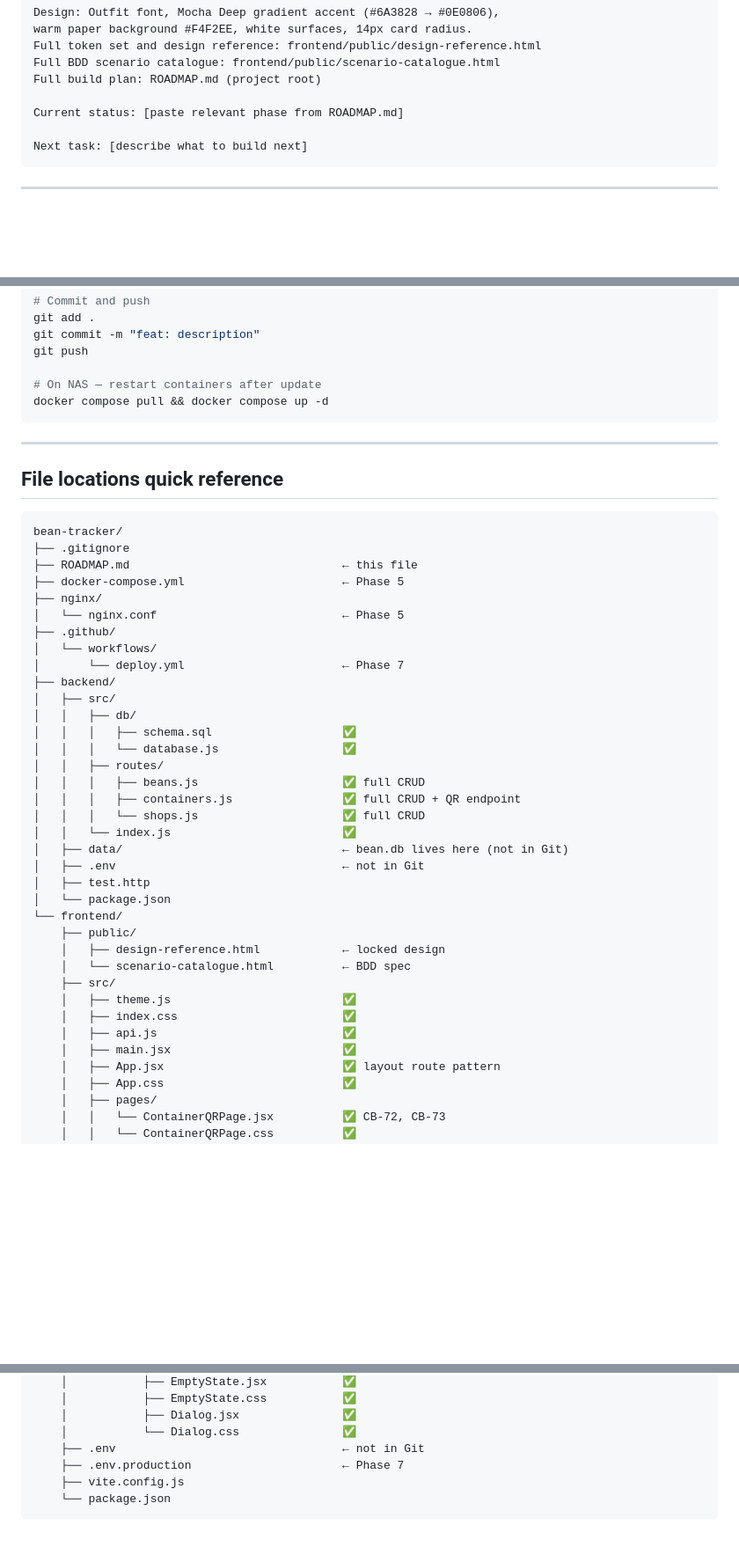
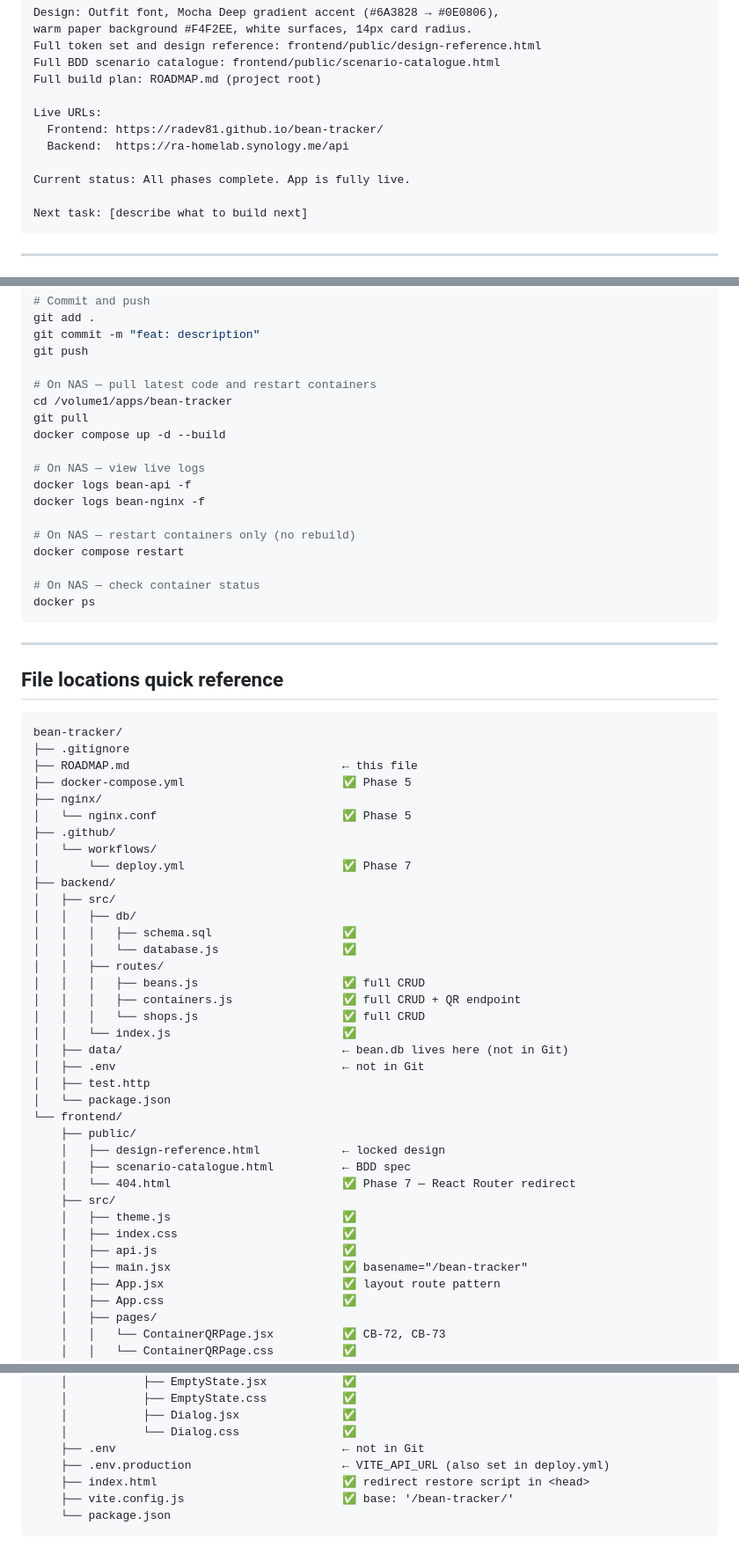
Before and after one commit to radev81/bean-tracker, a Markdown page: ROADMAP.MD, 3 parts joined by grey strips. Shown at 88% size. Rendered like a GitHub page; blank space fills up the shorter version.

````diff
--- a/ROADMAP.MD
+++ b/ROADMAP.MD
@@ -264,7 +296,11 @@ Full token set and design reference: frontend/public/design-reference.html
 Full BDD scenario catalogue: frontend/public/scenario-catalogue.html
 Full build plan: ROADMAP.md (project root)
 
-Current status: [paste relevant phase from ROADMAP.md]
+Live URLs:
+  Frontend: https://radev81.github.io/bean-tracker/
+  Backend:  https://ra-homelab.synology.me/api
+
+Current status: All phases complete. App is fully live.
 
 Next task: [describe what to build next]
 ```
@@ -288,8 +324,20 @@ git add .
 git commit -m "feat: description"
 git push
 
-# On NAS — restart containers after update
-docker compose pull && docker compose up -d
+# On NAS — pull latest code and restart containers
+cd /volume1/apps/bean-tracker
+git pull
+docker compose up -d --build
+
+# On NAS — view live logs
+docker logs bean-api -f
+docker logs bean-nginx -f
+
+# On NAS — restart containers only (no rebuild)
+docker compose restart
+
+# On NAS — check container status
+docker ps
 ```
 
 ---
@@ -300,12 +348,12 @@ docker compose pull && docker compose up -d
 bean-tracker/
 ├── .gitignore
 ├── ROADMAP.md                               ← this file
-├── docker-compose.yml                       ← Phase 5
+├── docker-compose.yml                       ✅ Phase 5
 ├── nginx/
-│   └── nginx.conf                           ← Phase 5
+│   └── nginx.conf                           ✅ Phase 5
 ├── .github/
 │   └── workflows/
-│       └── deploy.yml                       ← Phase 7
+│       └── deploy.yml                       ✅ Phase 7
 ├── backend/
 │   ├── src/
 │   │   ├── db/
@@ -323,12 +371,13 @@ bean-tracker/
 └── frontend/
     ├── public/
     │   ├── design-reference.html            ← locked design
-    │   └── scenario-catalogue.html          ← BDD spec
+    │   ├── scenario-catalogue.html          ← BDD spec
+    │   └── 404.html                         ✅ Phase 7 — React Router redirect
     ├── src/
     │   ├── theme.js                         ✅
     │   ├── index.css                        ✅
     │   ├── api.js                           ✅
-    │   ├── main.jsx                         ✅
+    │   ├── main.jsx                         ✅ basename="/bean-tracker"
     │   ├── App.jsx                          ✅ layout route pattern
     │   ├── App.css                          ✅
     │   ├── pages/
@@ -358,7 +407,8 @@ bean-tracker/
     │           ├── Dialog.jsx               ✅
     │           └── Dialog.css               ✅
     ├── .env                                 ← not in Git
-    ├── .env.production                      ← Phase 7
-    ├── vite.config.js
+    ├── .env.production                      ← VITE_API_URL (also set in deploy.yml)
+    ├── index.html                           ✅ redirect restore script in <head>
+    ├── vite.config.js                       ✅ base: '/bean-tracker/'
     └── package.json
 ```
````
Also changed, not shown: other parts of ROADMAP.MD (+55 -23 lines).
